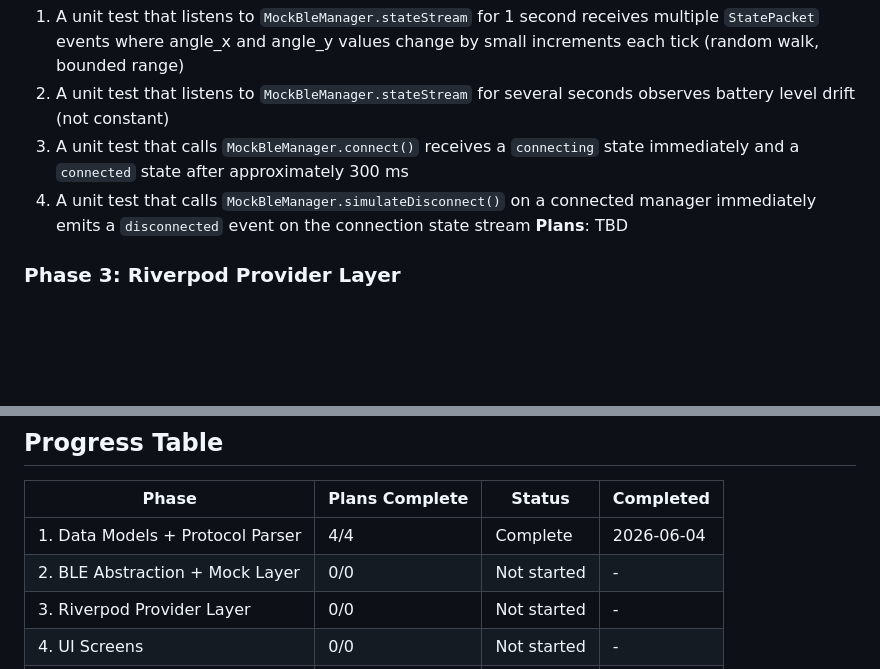
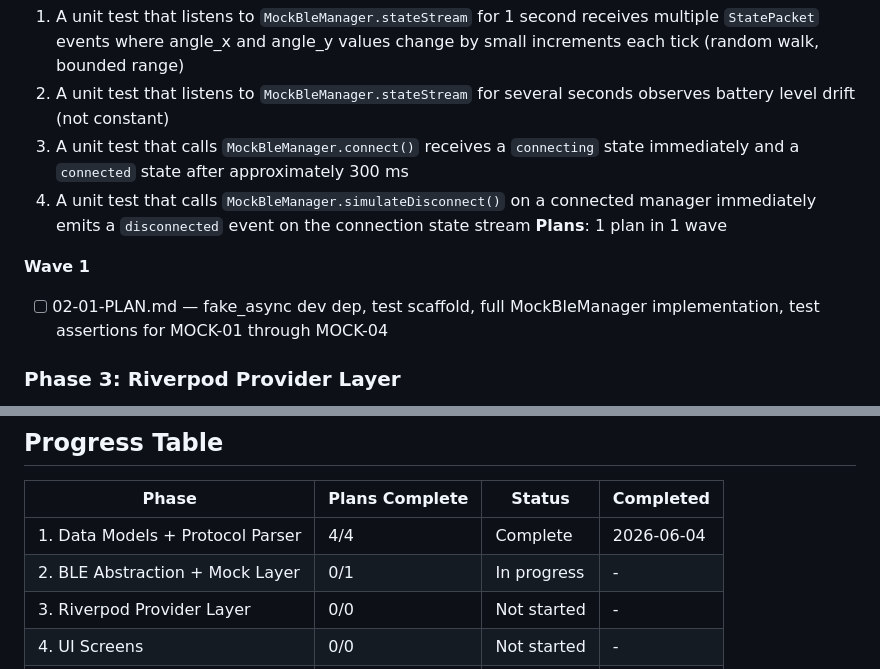
Before and after one commit to soldernerd/LevelAppMobile, a Markdown page: .planning/ROADMAP.md, 2 parts joined by grey strips. Rendered like a GitHub page; blank space fills up the shorter version.

Commit message:
docs(02): create phase 2 plan — MockBleManager implementation + fakeAsync tests
Co-Authored-By: Claude Sonnet 4.6 <noreply@anthropic.com>

```diff
--- a/.planning/ROADMAP.md
+++ b/.planning/ROADMAP.md
@@ -57,7 +57,10 @@ Each phase is a complete, testable technical layer. Phases 1–3 have no UI; cor
   2. A unit test that listens to `MockBleManager.stateStream` for several seconds observes battery level drift (not constant)
   3. A unit test that calls `MockBleManager.connect()` receives a `connecting` state immediately and a `connected` state after approximately 300 ms
   4. A unit test that calls `MockBleManager.simulateDisconnect()` on a connected manager immediately emits a `disconnected` event on the connection state stream
-**Plans**: TBD
+**Plans**: 1 plan in 1 wave
+
+**Wave 1**
+- [ ] 02-01-PLAN.md — fake_async dev dep, test scaffold, full MockBleManager implementation, test assertions for MOCK-01 through MOCK-04
 
 ### Phase 3: Riverpod Provider Layer
 **Goal**: All app state (connection state machine, live instrument data, auto-reconnect stub) is managed by providers and observable without any UI
@@ -103,7 +106,7 @@ Each phase is a complete, testable technical layer. Phases 1–3 have no UI; cor
 | Phase | Plans Complete | Status | Completed |
 |-------|----------------|--------|-----------|
 | 1. Data Models + Protocol Parser | 4/4 | Complete | 2026-06-04 |
-| 2. BLE Abstraction + Mock Layer | 0/0 | Not started | - |
+| 2. BLE Abstraction + Mock Layer | 0/1 | In progress | - |
 | 3. Riverpod Provider Layer | 0/0 | Not started | - |
 | 4. UI Screens | 0/0 | Not started | - |
 | 5. App Wiring + Platform Config | 0/0 | Not started | - |
```
Also changed, not shown: 1 other file.
